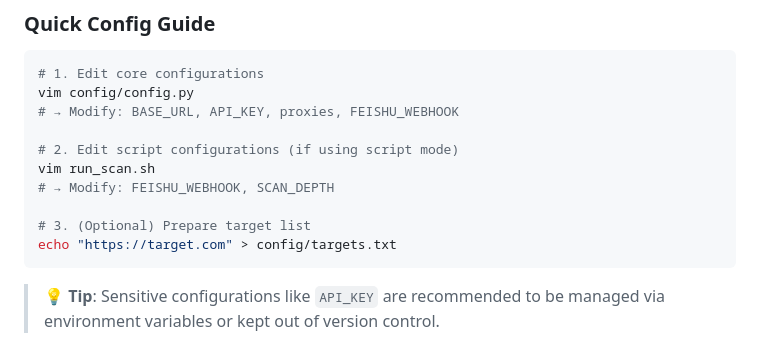
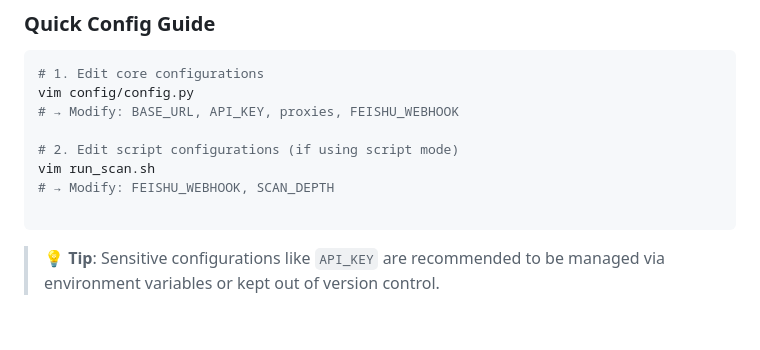
Before and after one commit to hmx222/JScanner2, a Markdown page: README.md, the part around the change. GitHub-like rendering; blank space fills up the shorter version.

Commit message:
Update README to remove optional target list step
Removed optional step for preparing target list in README.

````diff
--- a/README.md
+++ b/README.md
@@ -48,8 +48,6 @@ vim config/config.py
 vim run_scan.sh
 # → Modify: FEISHU_WEBHOOK, SCAN_DEPTH
 
-# 3. (Optional) Prepare target list
-echo "https://target.com" > config/targets.txt
 ```
 
 > 💡 **Tip**: Sensitive configurations like `API_KEY` are recommended to be managed via environment variables or kept out of version control.
````
